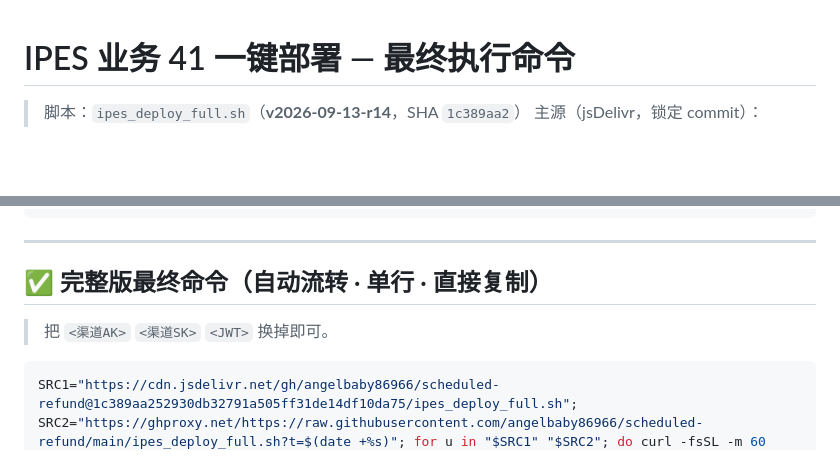
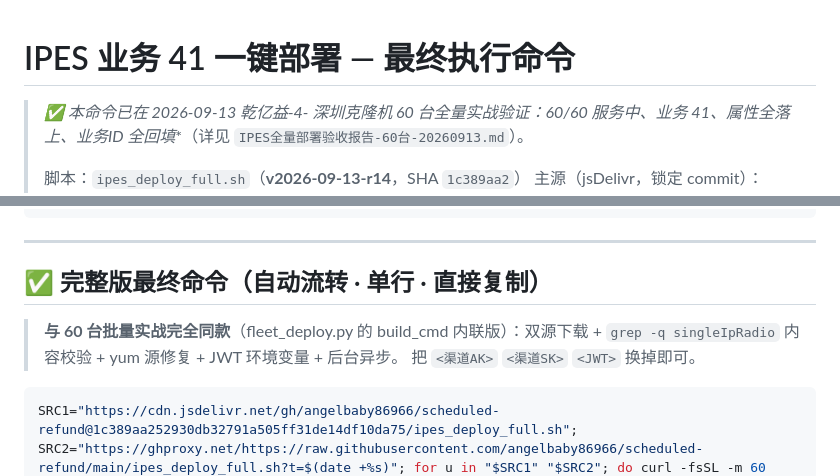
Before and after one commit to angelbaby86966/scheduled-refund, a Markdown page: IPES-DEPLOY-COMMAND.md, 2 parts joined by grey strips. GitHub-like rendering; blank space fills up the shorter version.

````diff
--- a/IPES-DEPLOY-COMMAND.md
+++ b/IPES-DEPLOY-COMMAND.md
@@ -1,5 +1,7 @@
 # IPES 业务 41 一键部署 — 最终执行命令
 
+> **✅ 本命令已在 2026-09-13 乾亿益-4-* 深圳克隆机 60 台全量实战验证：60/60 服务中、业务 41、属性全落上、业务ID 全回填**（详见 `IPES全量部署验收报告-60台-20260913.md`）。
+>
 > 脚本：`ipes_deploy_full.sh`（**v2026-09-13-r14**，SHA `1c389aa2`）
 > 主源（jsDelivr，锁定 commit）：
 > `https://cdn.jsdelivr.net/gh/angelbaby86966/scheduled-refund@1c389aa252930db32791a505ff31de14df10da75/ipes_deploy_full.sh`
@@ -29,6 +31,7 @@ curl https://zyy-go.oss-cn-beijing.aliyuncs.com/script/zyy_init/zyy_init_max.sh
 
 ## ✅ 完整版最终命令（自动流转 · 单行 · 直接复制）
 
+> **与 60 台批量实战完全同款**（fleet_deploy.py 的 build_cmd 内联版）：双源下载 + `grep -q singleIpRadio` 内容校验 + yum 源修复 + JWT 环境变量 + 后台异步。
 > 把 `<渠道AK>` `<渠道SK>` `<JWT>` 换掉即可。
 
 ```bash
````
